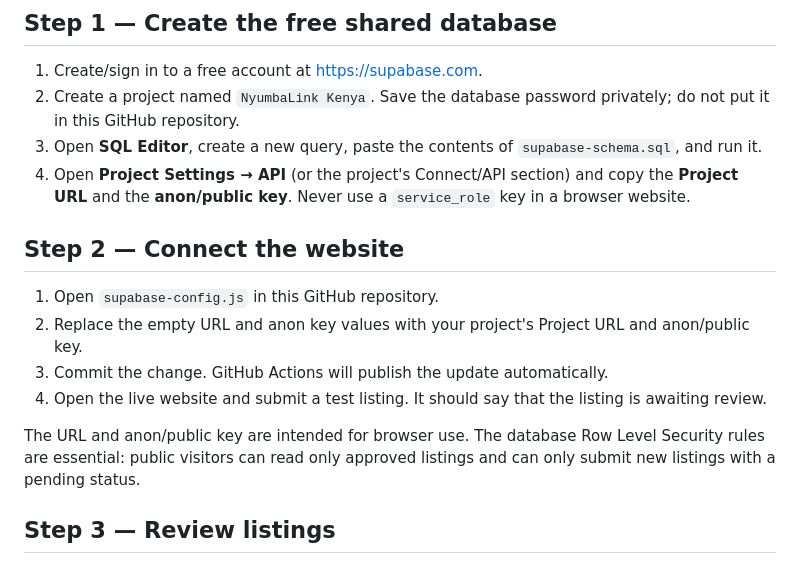
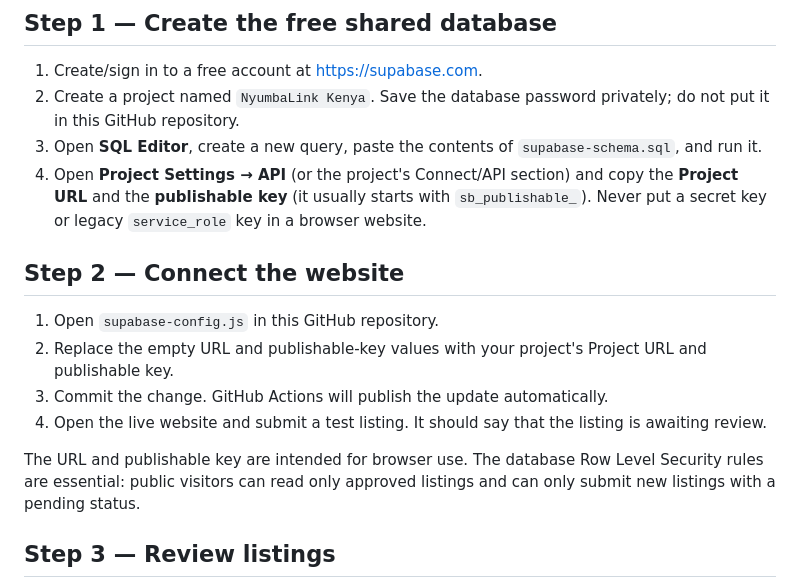
Before and after one commit to Talam100/MapRoost-kenya, a Markdown page: README.md, the part around the change. GitHub-like rendering.

Commit message:
Update Supabase setup for current publishable keys and minimum grants

```diff
--- a/README.md
+++ b/README.md
@@ -19,16 +19,16 @@ https://talam100.github.io/nyumbafinder-kenya/
 1. Create/sign in to a free account at https://supabase.com.
 2. Create a project named `NyumbaLink Kenya`. Save the database password privately; do not put it in this GitHub repository.
 3. Open **SQL Editor**, create a new query, paste the contents of `supabase-schema.sql`, and run it.
-4. Open **Project Settings → API** (or the project's Connect/API section) and copy the **Project URL** and the **anon/public key**. Never use a `service_role` key in a browser website.
+4. Open **Project Settings → API** (or the project's Connect/API section) and copy the **Project URL** and the **publishable key** (it usually starts with `sb_publishable_`). Never put a secret key or legacy `service_role` key in a browser website.
 
 ## Step 2 — Connect the website
 
 1. Open `supabase-config.js` in this GitHub repository.
-2. Replace the empty URL and anon key values with your project's Project URL and anon/public key.
+2. Replace the empty URL and publishable-key values with your project's Project URL and publishable key.
 3. Commit the change. GitHub Actions will publish the update automatically.
 4. Open the live website and submit a test listing. It should say that the listing is awaiting review.
 
-The URL and anon/public key are intended for browser use. The database Row Level Security rules are essential: public visitors can read only approved listings and can only submit new listings with a pending status.
+The URL and publishable key are intended for browser use. The database Row Level Security rules are essential: public visitors can read only approved listings and can only submit new listings with a pending status.
 
 ## Step 3 — Review listings
 
```
